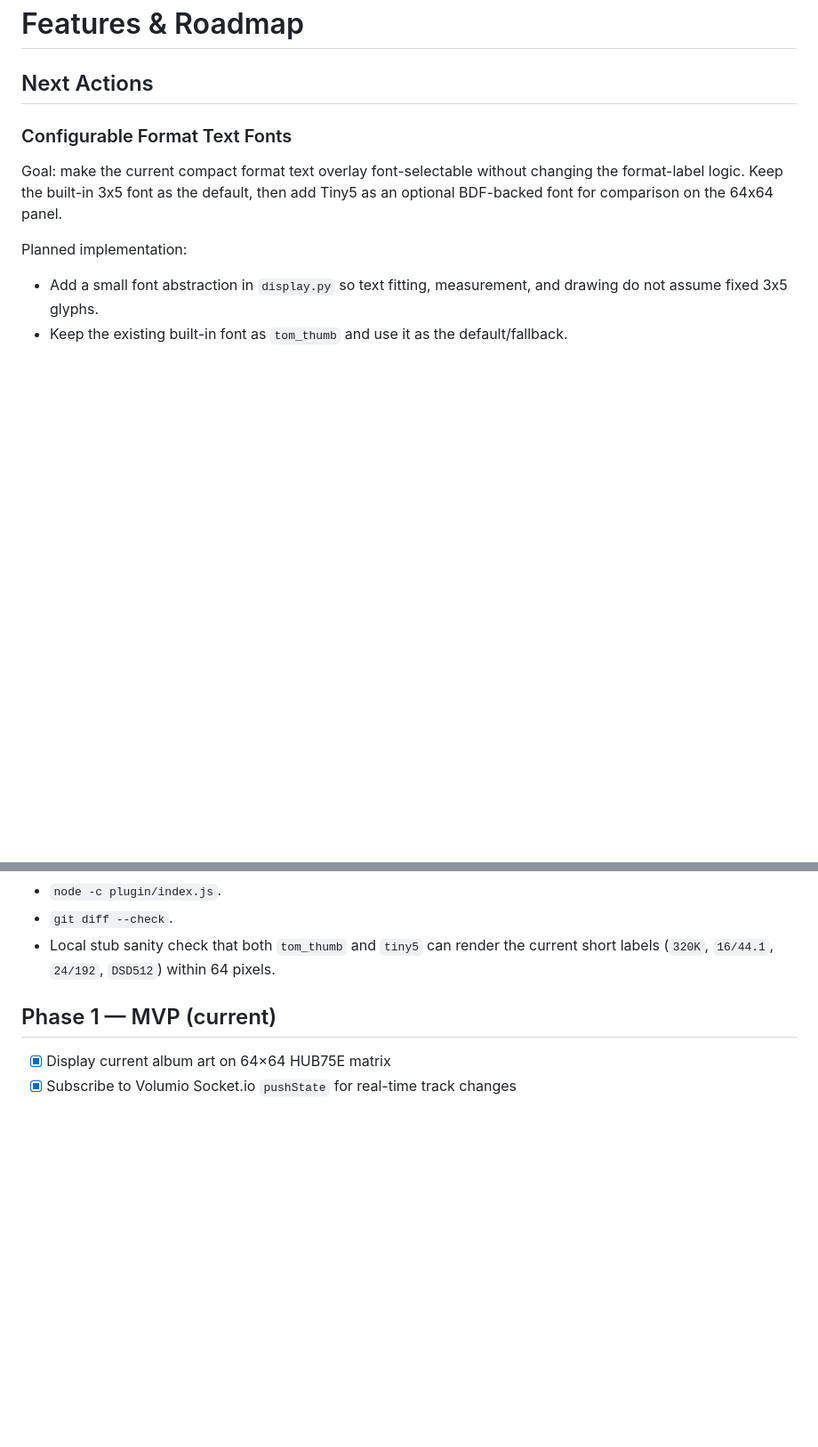
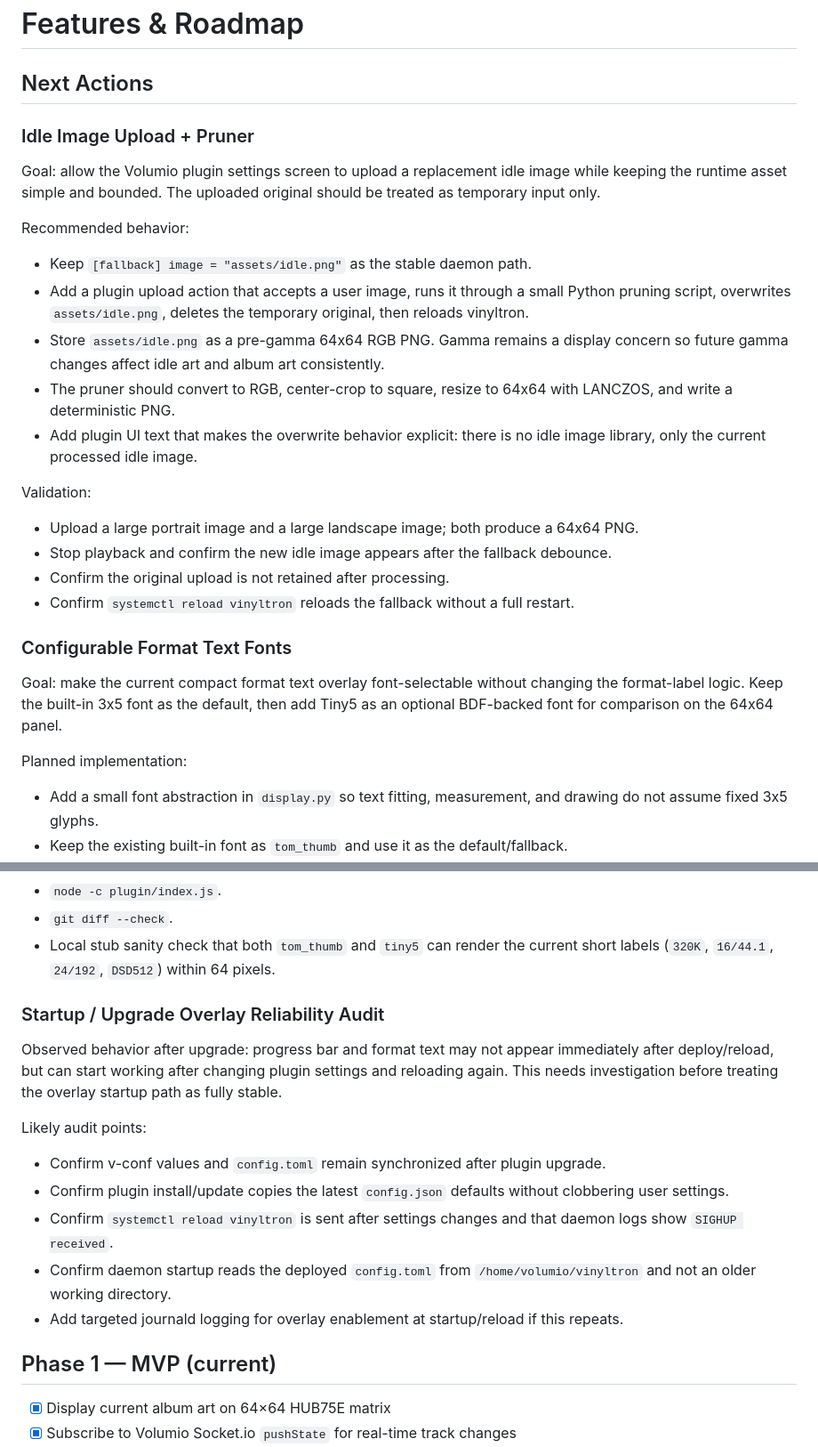
Before and after one commit to emuck/vinyltron, a Markdown page: docs/features.md, 2 parts joined by grey strips. Shown at 89% size. Rendered like a GitHub page; blank space fills up the shorter version.

Commit message:
Document idle image upload follow-ups

```diff
--- a/docs/features.md
+++ b/docs/features.md
@@ -1,6 +1,30 @@
 # Features & Roadmap
 
 ## Next Actions
+
+### Idle Image Upload + Pruner
+
+Goal: allow the Volumio plugin settings screen to upload a replacement idle image while
+keeping the runtime asset simple and bounded. The uploaded original should be treated as
+temporary input only.
+
+Recommended behavior:
+- Keep `[fallback] image = "assets/idle.png"` as the stable daemon path.
+- Add a plugin upload action that accepts a user image, runs it through a small Python
+  pruning script, overwrites `assets/idle.png`, deletes the temporary original, then
+  reloads vinyltron.
+- Store `assets/idle.png` as a pre-gamma 64x64 RGB PNG. Gamma remains a display concern
+  so future gamma changes affect idle art and album art consistently.
+- The pruner should convert to RGB, center-crop to square, resize to 64x64 with LANCZOS,
+  and write a deterministic PNG.
+- Add plugin UI text that makes the overwrite behavior explicit: there is no idle image
+  library, only the current processed idle image.
+
+Validation:
+- Upload a large portrait image and a large landscape image; both produce a 64x64 PNG.
+- Stop playback and confirm the new idle image appears after the fallback debounce.
+- Confirm the original upload is not retained after processing.
+- Confirm `systemctl reload vinyltron` reloads the fallback without a full restart.
 
 ### Configurable Format Text Fonts
 
@@ -26,6 +50,22 @@ Validation:
 - `git diff --check`.
 - Local stub sanity check that both `tom_thumb` and `tiny5` can render the current short
   labels (`320K`, `16/44.1`, `24/192`, `DSD512`) within 64 pixels.
+
+### Startup / Upgrade Overlay Reliability Audit
+
+Observed behavior after upgrade: progress bar and format text may not appear immediately
+after deploy/reload, but can start working after changing plugin settings and reloading
+again. This needs investigation before treating the overlay startup path as fully stable.
+
+Likely audit points:
+- Confirm v-conf values and `config.toml` remain synchronized after plugin upgrade.
+- Confirm plugin install/update copies the latest `config.json` defaults without clobbering
+  user settings.
+- Confirm `systemctl reload vinyltron` is sent after settings changes and that daemon
+  logs show `SIGHUP received`.
+- Confirm daemon startup reads the deployed `config.toml` from `/home/volumio/vinyltron`
+  and not an older working directory.
+- Add targeted journald logging for overlay enablement at startup/reload if this repeats.
 
 ## Phase 1 — MVP (current)
 
```
Also changed, not shown: docs/test-procedure.md (+28 -0 lines).
